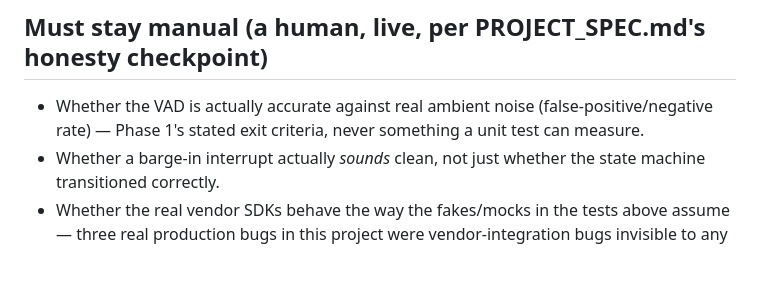
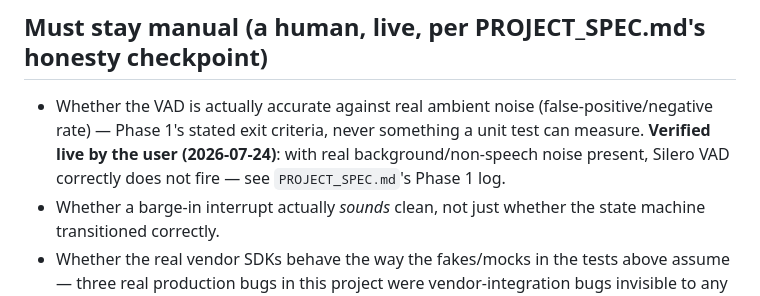
Before and after one commit to Mephistopheles9631/livekit-voice-skeleton, a Markdown page: TESTING.md, the part around the change. Drawn GitHub-style; blank space fills up the shorter version.

```diff
--- a/TESTING.md
+++ b/TESTING.md
@@ -29,7 +29,9 @@ pipeline's many-small-chunk streaming pattern.
 ## Must stay manual (a human, live, per PROJECT_SPEC.md's honesty checkpoint)
 
 - Whether the VAD is actually accurate against real ambient noise (false-positive/negative
-  rate) — Phase 1's stated exit criteria, never something a unit test can measure.
+  rate) — Phase 1's stated exit criteria, never something a unit test can measure. **Verified
+  live by the user (2026-07-24)**: with real background/non-speech noise present, Silero VAD
+  correctly does not fire — see `PROJECT_SPEC.md`'s Phase 1 log.
 - Whether a barge-in interrupt actually *sounds* clean, not just whether the state machine
   transitioned correctly.
 - Whether the real vendor SDKs behave the way the fakes/mocks in the tests above assume —
```
Also changed, not shown: PROJECT_SPEC.md (+7 -0 lines).
